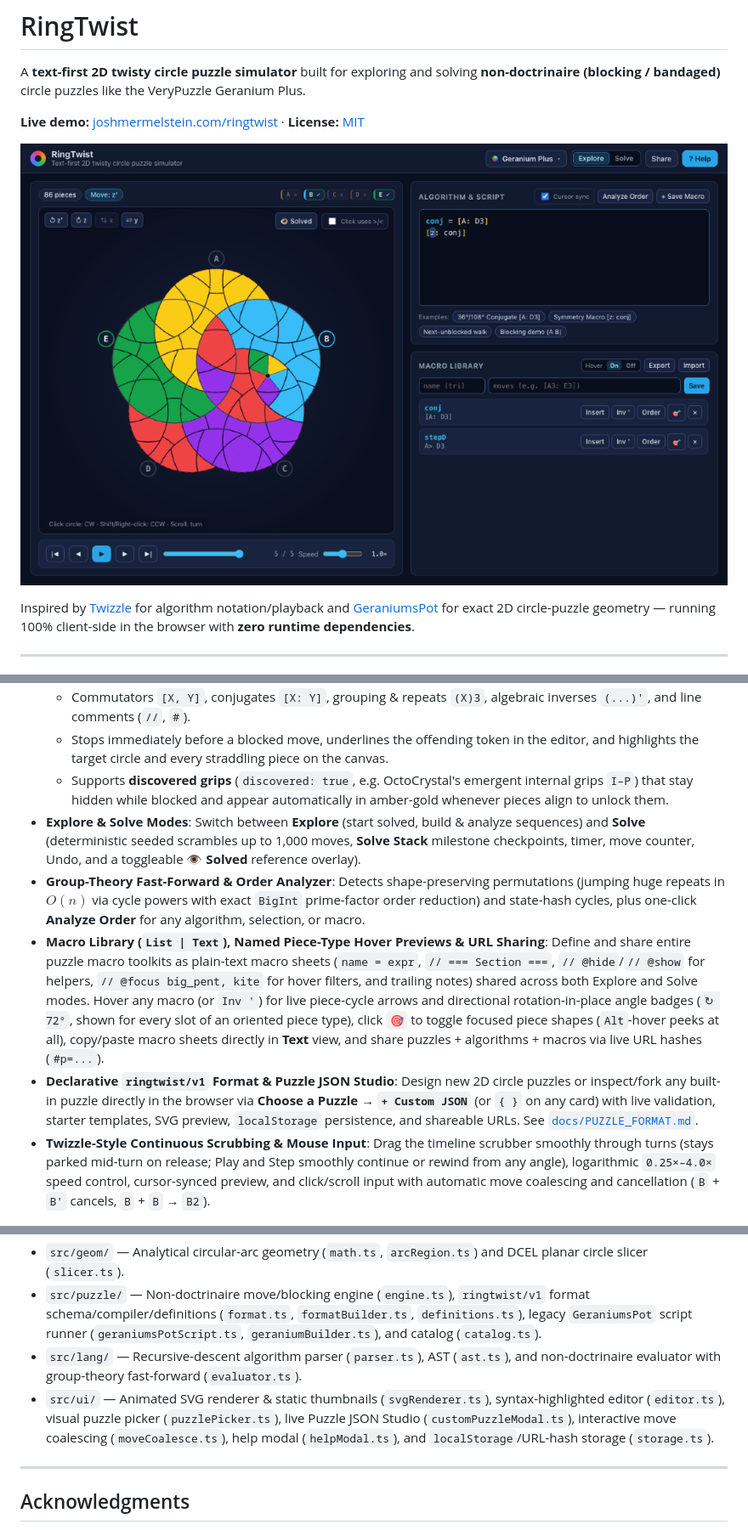
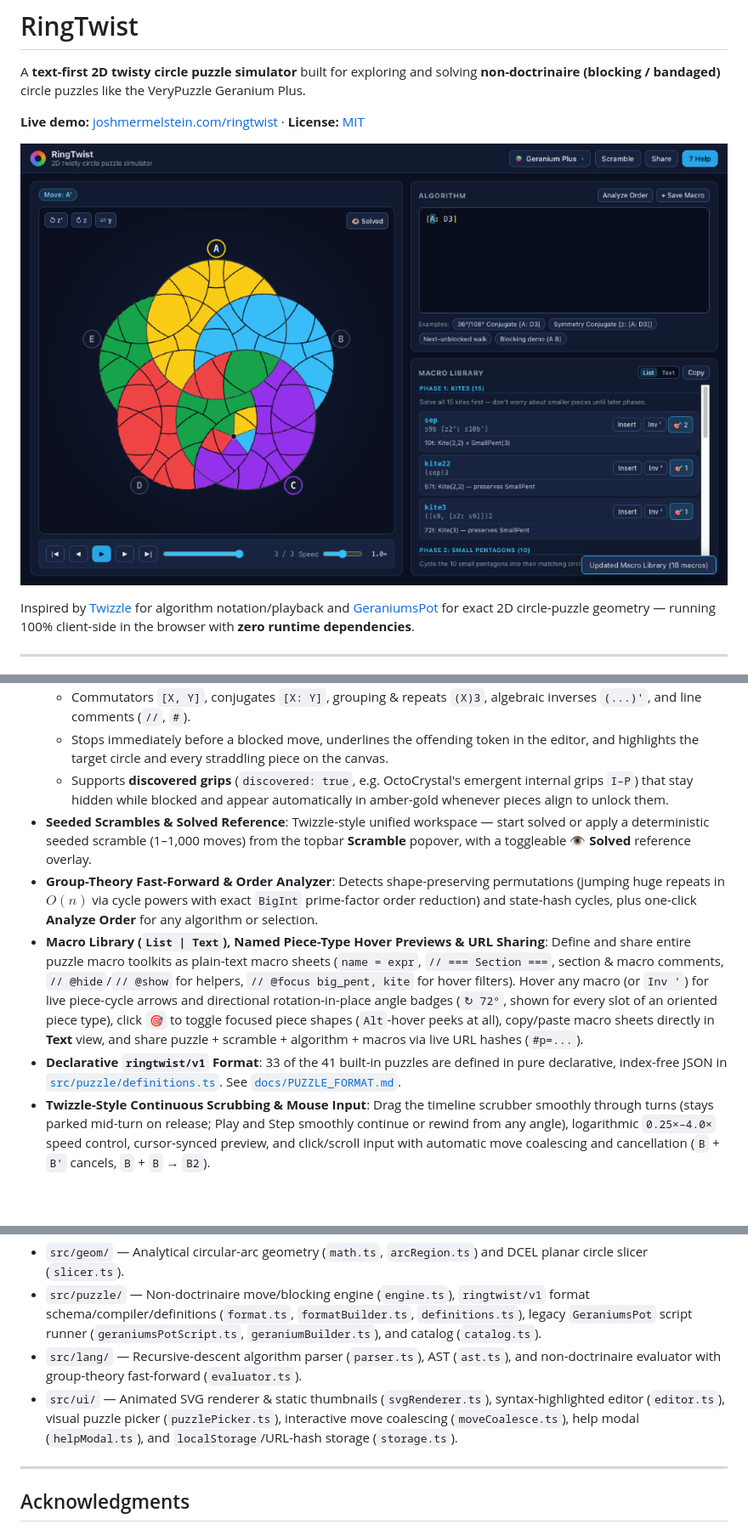
Before and after one commit to JoshMermel/ringtwist, a Markdown page: README.md, 3 parts joined by grey strips. Shown at 85% size. Rendered like a GitHub page; pictures changed too: docs/screenshot.png; blank space fills up the shorter version.

Commit message:
Declutter UI into unified Twizzle-style workspace and remove Solve Stack & Custom JSON Studio

```diff
--- a/README.md
+++ b/README.md
@@ -18,10 +18,10 @@ Inspired by [Twizzle](https://alpha.twizzle.net/explore/?puzzle=3x3x3) for algor
   - Commutators `[X, Y]`, conjugates `[X: Y]`, grouping & repeats `(X)3`, algebraic inverses `(...)'`, and line comments (`//`, `#`).
   - Stops immediately before a blocked move, underlines the offending token in the editor, and highlights the target circle and every straddling piece on the canvas.
   - Supports **discovered grips** (`discovered: true`, e.g. OctoCrystal's emergent internal grips `I–P`) that stay hidden while blocked and appear automatically in amber-gold whenever pieces align to unlock them.
-- **Explore & Solve Modes**: Switch between **Explore** (start solved, build & analyze sequences) and **Solve** (deterministic seeded scrambles up to 1,000 moves, **Solve Stack** milestone checkpoints, timer, move counter, Undo, and a toggleable **👁 Solved** reference overlay).
-- **Group-Theory Fast-Forward & Order Analyzer**: Detects shape-preserving permutations (jumping huge repeats in $O(n)$ via cycle powers with exact `BigInt` prime-factor order reduction) and state-hash cycles, plus one-click **Analyze Order** for any algorithm, selection, or macro.
-- **Macro Library (`List | Text`), Named Piece-Type Hover Previews & URL Sharing**: Define and share entire puzzle macro toolkits as plain-text macro sheets (`name = expr`, `// === Section ===`, `// @hide`/`// @show` for helpers, `// @focus big_pent, kite` for hover filters, and trailing notes) shared across both Explore and Solve modes. Hover any macro (or `Inv '`) for live piece-cycle arrows and directional rotation-in-place angle badges (`↻ 72°`, shown for every slot of an oriented piece type), click `🎯` to toggle focused piece shapes (`Alt`-hover peeks at all), copy/paste macro sheets directly in **Text** view, and share puzzles + algorithms + macros via live URL hashes (`#p=...`).
-- **Declarative `ringtwist/v1` Format & Puzzle JSON Studio**: Design new 2D circle puzzles or inspect/fork any built-in puzzle directly in the browser via **Choose a Puzzle → `+ Custom JSON`** (or `{ }` on any card) with live validation, starter templates, SVG preview, `localStorage` persistence, and shareable URLs. See [`docs/PUZZLE_FORMAT.md`](docs/PUZZLE_FORMAT.md).
+- **Seeded Scrambles & Solved Reference**: Twizzle-style unified workspace — start solved or apply a deterministic seeded scramble (1–1,000 moves) from the topbar **Scramble** popover, with a toggleable **👁 Solved** reference overlay.
+- **Group-Theory Fast-Forward & Order Analyzer**: Detects shape-preserving permutations (jumping huge repeats in $O(n)$ via cycle powers with exact `BigInt` prime-factor order reduction) and state-hash cycles, plus one-click **Analyze Order** for any algorithm or selection.
+- **Macro Library (`List | Text`), Named Piece-Type Hover Previews & URL Sharing**: Define and share entire puzzle macro toolkits as plain-text macro sheets (`name = expr`, `// === Section ===`, section & macro comments, `// @hide`/`// @show` for helpers, `// @focus big_pent, kite` for hover filters). Hover any macro (or `Inv '`) for live piece-cycle arrows and directional rotation-in-place angle badges (`↻ 72°`, shown for every slot of an oriented piece type), click `🎯` to toggle focused piece shapes (`Alt`-hover peeks at all), copy/paste macro sheets directly in **Text** view, and share puzzle + scramble + algorithm + macros via live URL hashes (`#p=...`).
+- **Declarative `ringtwist/v1` Format**: 33 of the 41 built-in puzzles are defined in pure declarative, index-free JSON in [`src/puzzle/definitions.ts`](src/puzzle/definitions.ts). See [`docs/PUZZLE_FORMAT.md`](docs/PUZZLE_FORMAT.md).
 - **Twizzle-Style Continuous Scrubbing & Mouse Input**: Drag the timeline scrubber smoothly through turns (stays parked mid-turn on release; Play and Step smoothly continue or rewind from any angle), logarithmic `0.25×–4.0×` speed control, cursor-synced preview, and click/scroll input with automatic move coalescing and cancellation (`B` + `B'` cancels, `B` + `B` → `B2`).
 
 ---
@@ -140,7 +140,7 @@ See [`docs/ARCHITECTURE.md`](docs/ARCHITECTURE.md) for module responsibilities a
 - `src/geom/` — Analytical circular-arc geometry (`math.ts`, `arcRegion.ts`) and DCEL planar circle slicer (`slicer.ts`).
 - `src/puzzle/` — Non-doctrinaire move/blocking engine (`engine.ts`), `ringtwist/v1` format schema/compiler/definitions (`format.ts`, `formatBuilder.ts`, `definitions.ts`), legacy `GeraniumsPot` script runner (`geraniumsPotScript.ts`, `geraniumBuilder.ts`), and catalog (`catalog.ts`).
 - `src/lang/` — Recursive-descent algorithm parser (`parser.ts`), AST (`ast.ts`), and non-doctrinaire evaluator with group-theory fast-forward (`evaluator.ts`).
-- `src/ui/` — Animated SVG renderer & static thumbnails (`svgRenderer.ts`), syntax-highlighted editor (`editor.ts`), visual puzzle picker (`puzzlePicker.ts`), live Puzzle JSON Studio (`customPuzzleModal.ts`), interactive move coalescing (`moveCoalesce.ts`), help modal (`helpModal.ts`), and `localStorage`/URL-hash storage (`storage.ts`).
+- `src/ui/` — Animated SVG renderer & static thumbnails (`svgRenderer.ts`), syntax-highlighted editor (`editor.ts`), visual puzzle picker (`puzzlePicker.ts`), interactive move coalescing (`moveCoalesce.ts`), help modal (`helpModal.ts`), and `localStorage`/URL-hash storage (`storage.ts`).
 
 ---
 
```
Also changed, not shown: TODO.md (+4 -5 lines), docs/PUZZLE_FORMAT.md (+1 -1 lines), 9 other files.
